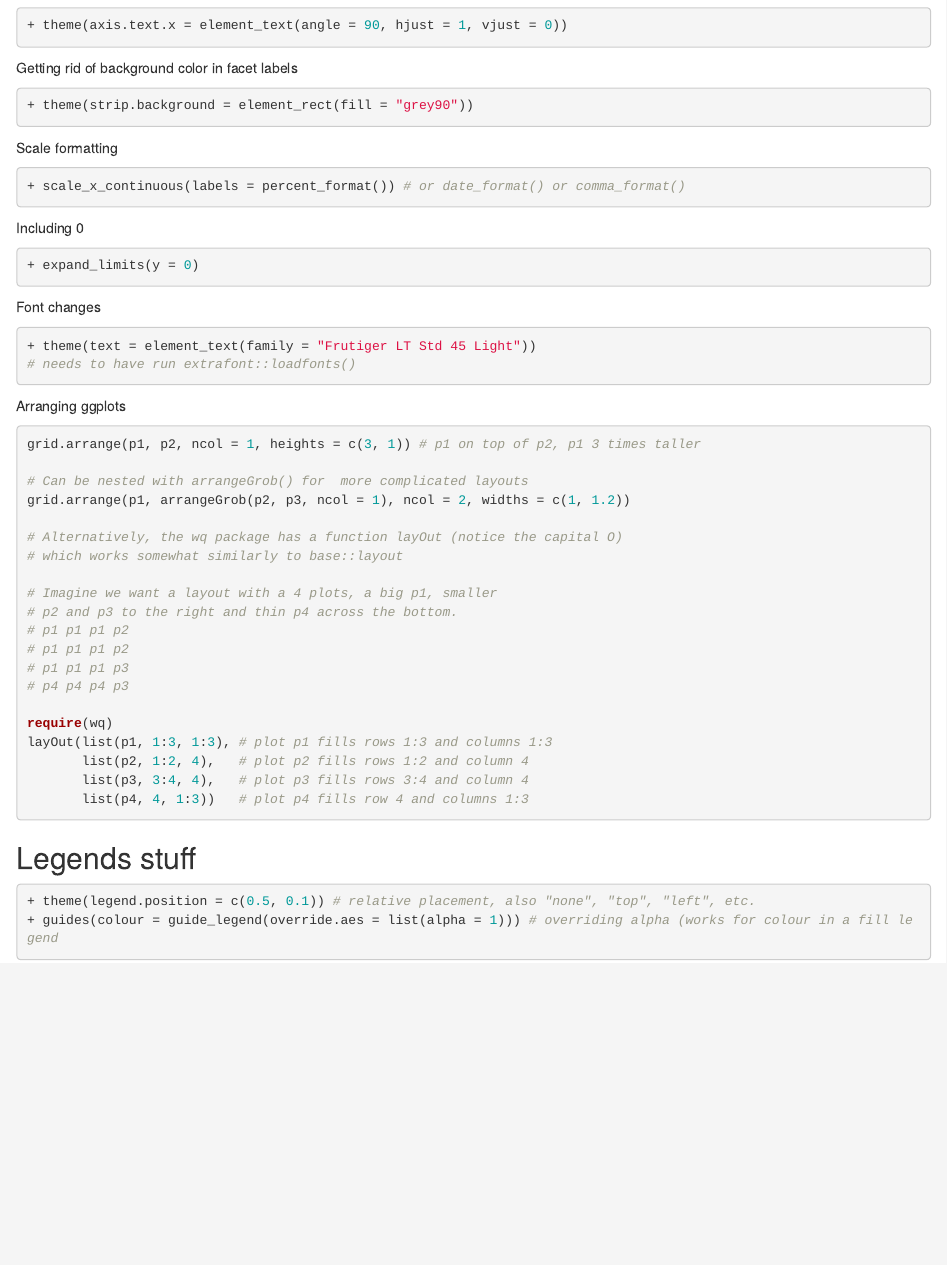
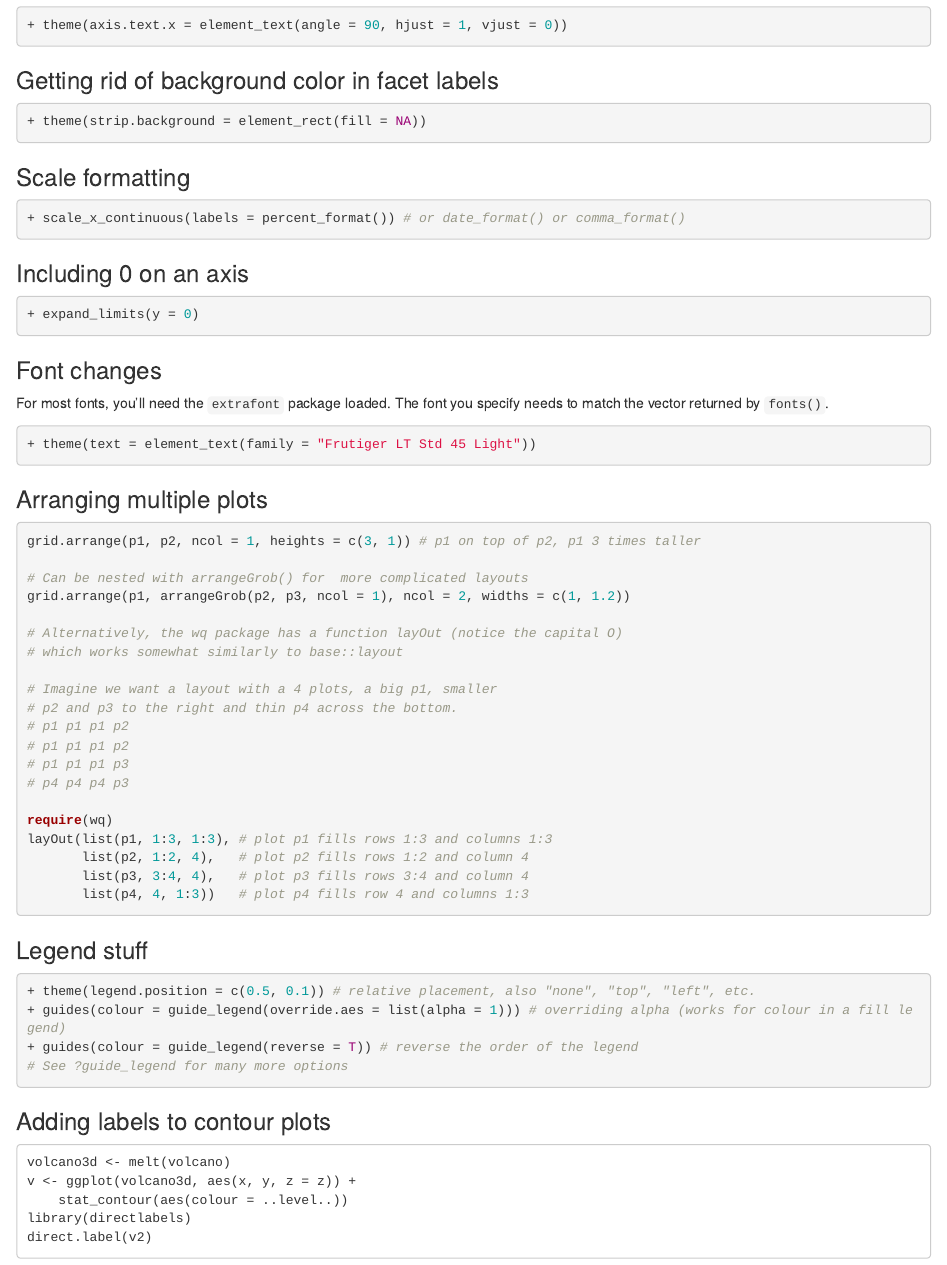
Before and after one commit to gregorp/statr, an R Markdown document (ggplot_cheatsheet.Rmd): the page in a window 1100 px wide, from 60 px down before the commit and from 70 px down after it, so that both start at the same text. Rendered offline with R 4.5, knitr and Pandoc, with nearby package versions.

Commit message:
Update ggplot_cheatsheet.Rmd

````diff
--- a/ggplot_cheatsheet.Rmd
+++ b/ggplot_cheatsheet.Rmd
@@ -6,31 +6,33 @@ Rotating axis labels
 + theme(axis.text.x = element_text(angle = 90, hjust = 1, vjust = 0))
 ```
 
-Getting rid of background color in facet labels
+### Getting rid of background color in facet labels
 
 ```r
-+ theme(strip.background = element_rect(fill = "grey90"))
++ theme(strip.background = element_rect(fill = NA))
 ```
 
-Scale formatting
+### Scale formatting
 
 ```r
 + scale_x_continuous(labels = percent_format()) # or date_format() or comma_format()
 ```
 
-Including 0
+### Including 0 on an axis
 
 ```r
 + expand_limits(y = 0)
 ```
 
-Font changes
+### Font changes
+
+For most fonts, you'll need the `extrafont` package loaded. The font you specify needs to match the vector returned by `fonts()`.
+
 ```r
 + theme(text = element_text(family = "Frutiger LT Std 45 Light"))
-# needs to have run extrafont::loadfonts()
 ```
 
-Arranging ggplots
+### Arranging multiple plots
 ```r
 grid.arrange(p1, p2, ncol = 1, heights = c(3, 1)) # p1 on top of p2, p1 3 times taller
 
@@ -54,9 +56,21 @@ layOut(list(p1, 1:3, 1:3), # plot p1 fills rows 1:3 and columns 1:3
        list(p4, 4, 1:3))   # plot p4 fills row 4 and columns 1:3
 ```
 
-## Legends stuff
+### Legend stuff
 
 ```r
 + theme(legend.position = c(0.5, 0.1)) # relative placement, also "none", "top", "left", etc.
-+ guides(colour = guide_legend(override.aes = list(alpha = 1))) # overriding alpha (works for colour in a fill legend
++ guides(colour = guide_legend(override.aes = list(alpha = 1))) # overriding alpha (works for colour in a fill legend)
++ guides(colour = guide_legend(reverse = T)) # reverse the order of the legend
+# See ?guide_legend for many more options
 ```
+
+### Adding labels to contour plots
+
+```
+volcano3d <- melt(volcano)
+v <- ggplot(volcano3d, aes(x, y, z = z)) +
+    stat_contour(aes(colour = ..level..))
+library(directlabels)
+direct.label(v2)
+```
````
Also changed, not shown: ggplot_cheatsheet.Rmd (2 more changed lines).
